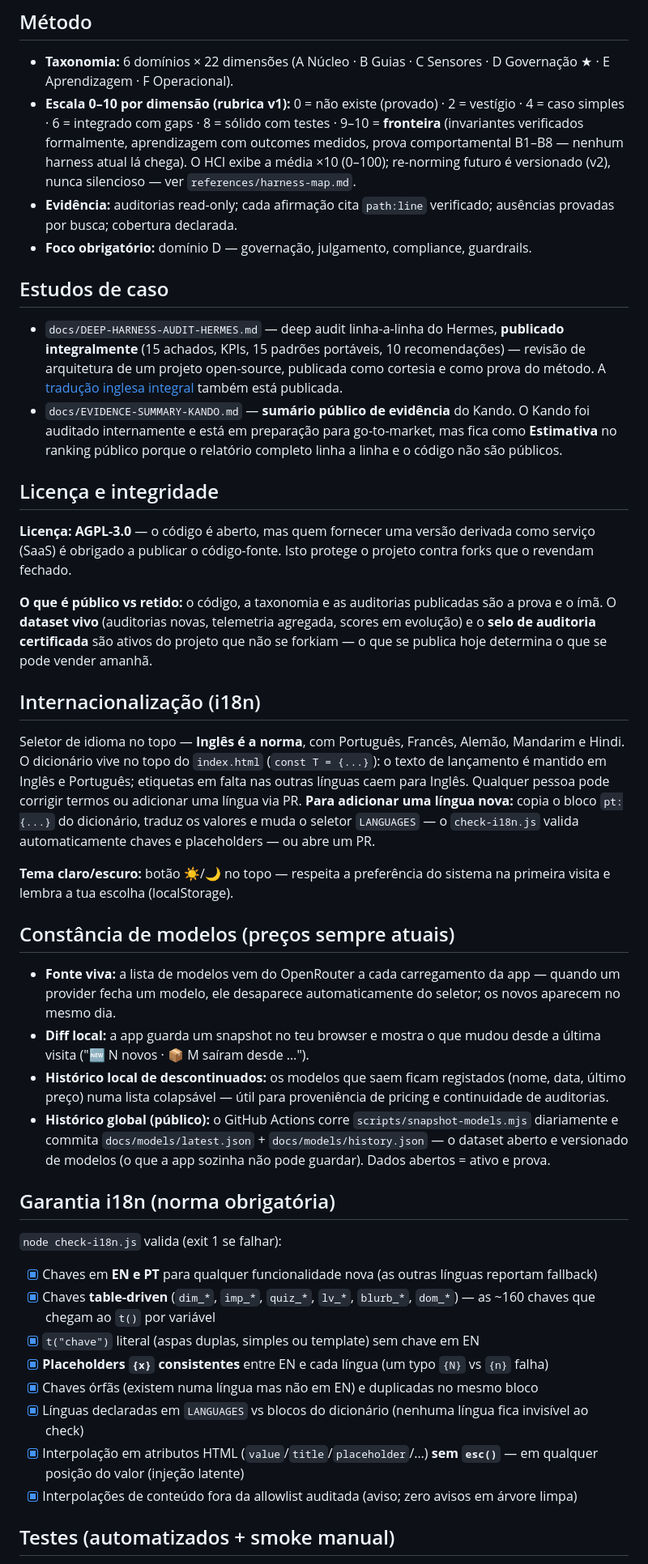
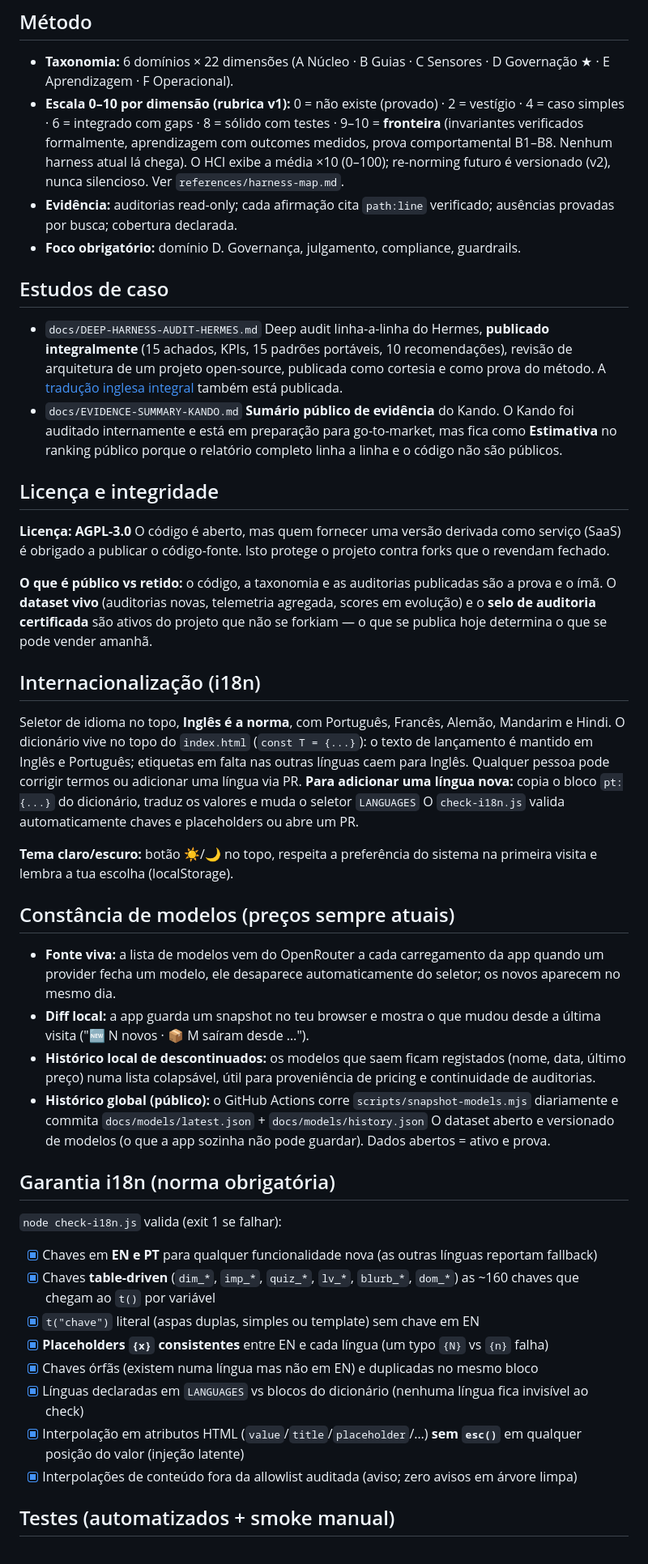
Before and after one commit to emilzo/harness-compass, a Markdown page: README.pt.md, the part around one of its changes. Shown at 81% size. GitHub-like rendering.

```diff
--- a/README.pt.md
+++ b/README.pt.md
@@ -116,44 +116,44 @@ Uma auditoria interna ou privada pode informar uma **Estimativa**, mas não dá
 ## Método
 
 - **Taxonomia:** 6 domínios × 22 dimensões (A Núcleo · B Guias · C Sensores · D Governação ★ · E Aprendizagem · F Operacional).
-- **Escala 0–10 por dimensão (rubrica v1):** 0 = não existe (provado) · 2 = vestígio · 4 = caso simples · 6 = integrado com gaps · 8 = sólido com testes · 9–10 = **fronteira** (invariantes verificados formalmente, aprendizagem com outcomes medidos, prova comportamental B1–B8 — nenhum harness atual lá chega). O HCI exibe a média ×10 (0–100); re-norming futuro é versionado (v2), nunca silencioso — ver `references/harness-map.md`.
+- **Escala 0–10 por dimensão (rubrica v1):** 0 = não existe (provado) · 2 = vestígio · 4 = caso simples · 6 = integrado com gaps · 8 = sólido com testes · 9–10 = **fronteira** (invariantes verificados formalmente, aprendizagem com outcomes medidos, prova comportamental B1–B8. Nenhum harness atual lá chega). O HCI exibe a média ×10 (0–100); re-norming futuro é versionado (v2), nunca silencioso. Ver `references/harness-map.md`.
 - **Evidência:** auditorias read-only; cada afirmação cita `path:line` verificado; ausências provadas por busca; cobertura declarada.
-- **Foco obrigatório:** domínio D — governação, julgamento, compliance, guardrails.
+- **Foco obrigatório:** domínio D. Governança, julgamento, compliance, guardrails.
 
 ## Estudos de caso
 
-- `docs/DEEP-HARNESS-AUDIT-HERMES.md` — deep audit linha-a-linha do Hermes, **publicado integralmente** (15 achados, KPIs, 15 padrões portáveis, 10 recomendações) — revisão de arquitetura de um projeto open-source, publicada como cortesia e como prova do método. A [tradução inglesa integral](docs/DEEP-HARNESS-AUDIT-HERMES.en.md) também está publicada.
-- `docs/EVIDENCE-SUMMARY-KANDO.md` — **sumário público de evidência** do Kando. O Kando foi auditado internamente e está em preparação para go-to-market, mas fica como **Estimativa** no ranking público porque o relatório completo linha a linha e o código não são públicos.
+- `docs/DEEP-HARNESS-AUDIT-HERMES.md` Deep audit linha-a-linha do Hermes, **publicado integralmente** (15 achados, KPIs, 15 padrões portáveis, 10 recomendações), revisão de arquitetura de um projeto open-source, publicada como cortesia e como prova do método. A [tradução inglesa integral](docs/DEEP-HARNESS-AUDIT-HERMES.en.md) também está publicada.
+- `docs/EVIDENCE-SUMMARY-KANDO.md` **Sumário público de evidência** do Kando. O Kando foi auditado internamente e está em preparação para go-to-market, mas fica como **Estimativa** no ranking público porque o relatório completo linha a linha e o código não são públicos.
 
 ## Licença e integridade
 
-**Licença: AGPL-3.0** — o código é aberto, mas quem fornecer uma versão derivada como serviço (SaaS) é obrigado a publicar o código-fonte. Isto protege o projeto contra forks que o revendam fechado.
+**Licença: AGPL-3.0** O código é aberto, mas quem fornecer uma versão derivada como serviço (SaaS) é obrigado a publicar o código-fonte. Isto protege o projeto contra forks que o revendam fechado.
 
 **O que é público vs retido:** o código, a taxonomia e as auditorias publicadas são a prova e o ímã. O **dataset vivo** (auditorias novas, telemetria agregada, scores em evolução) e o **selo de auditoria certificada** são ativos do projeto que não se forkiam — o que se publica hoje determina o que se pode vender amanhã.
 
 ## Internacionalização (i18n)
 
-Seletor de idioma no topo — **Inglês é a norma**, com Português, Francês, Alemão, Mandarim e Hindi. O dicionário vive no topo do `index.html` (`const T = {...}`): o texto de lançamento é mantido em Inglês e Português; etiquetas em falta nas outras línguas caem para Inglês. Qualquer pessoa pode corrigir termos ou adicionar uma língua via PR. **Para adicionar uma língua nova:** copia o bloco `pt:{...}` do dicionário, traduz os valores e muda o seletor `LANGUAGES` — o `check-i18n.js` valida automaticamente chaves e placeholders — ou abre um PR.
+Seletor de idioma no topo, **Inglês é a norma**, com Português, Francês, Alemão, Mandarim e Hindi. O dicionário vive no topo do `index.html` (`const T = {...}`): o texto de lançamento é mantido em Inglês e Português; etiquetas em falta nas outras línguas caem para Inglês. Qualquer pessoa pode corrigir termos ou adicionar uma língua via PR. **Para adicionar uma língua nova:** copia o bloco `pt:{...}` do dicionário, traduz os valores e muda o seletor `LANGUAGES` O `check-i18n.js` valida automaticamente chaves e placeholders ou abre um PR.
 
-**Tema claro/escuro:** botão ☀️/🌙 no topo — respeita a preferência do sistema na primeira visita e lembra a tua escolha (localStorage).
+**Tema claro/escuro:** botão ☀️/🌙 no topo, respeita a preferência do sistema na primeira visita e lembra a tua escolha (localStorage).
 
 ## Constância de modelos (preços sempre atuais)
 
-- **Fonte viva:** a lista de modelos vem do OpenRouter a cada carregamento da app — quando um provider fecha um modelo, ele desaparece automaticamente do seletor; os novos aparecem no mesmo dia.
+- **Fonte viva:** a lista de modelos vem do OpenRouter a cada carregamento da app quando um provider fecha um modelo, ele desaparece automaticamente do seletor; os novos aparecem no mesmo dia.
 - **Diff local:** a app guarda um snapshot no teu browser e mostra o que mudou desde a última visita ("🆕 N novos · 📦 M saíram desde …").
-- **Histórico local de descontinuados:** os modelos que saem ficam registados (nome, data, último preço) numa lista colapsável — útil para proveniência de pricing e continuidade de auditorias.
-- **Histórico global (público):** o GitHub Actions corre `scripts/snapshot-models.mjs` diariamente e commita `docs/models/latest.json` + `docs/models/history.json` — o dataset aberto e versionado de modelos (o que a app sozinha não pode guardar). Dados abertos = ativo e prova.
+- **Histórico local de descontinuados:** os modelos que saem ficam registados (nome, data, último preço) numa lista colapsável, útil para proveniência de pricing e continuidade de auditorias.
+- **Histórico global (público):** o GitHub Actions corre `scripts/snapshot-models.mjs` diariamente e commita `docs/models/latest.json` + `docs/models/history.json` O dataset aberto e versionado de modelos (o que a app sozinha não pode guardar). Dados abertos = ativo e prova.
 
 ## Garantia i18n (norma obrigatória)
 
 `node check-i18n.js` valida (exit 1 se falhar):
 - [x] Chaves em **EN e PT** para qualquer funcionalidade nova (as outras línguas reportam fallback)
-- [x] Chaves **table-driven** (`dim_*`, `imp_*`, `quiz_*`, `lv_*`, `blurb_*`, `dom_*`) — as ~160 chaves que chegam ao `t()` por variável
+- [x] Chaves **table-driven** (`dim_*`, `imp_*`, `quiz_*`, `lv_*`, `blurb_*`, `dom_*`) as ~160 chaves que chegam ao `t()` por variável
 - [x] `t("chave")` literal (aspas duplas, simples ou template) sem chave em EN
 - [x] **Placeholders `{x}` consistentes** entre EN e cada língua (um typo `{N}` vs `{n}` falha)
 - [x] Chaves órfãs (existem numa língua mas não em EN) e duplicadas no mesmo bloco
 - [x] Línguas declaradas em `LANGUAGES` vs blocos do dicionário (nenhuma língua fica invisível ao check)
-- [x] Interpolação em atributos HTML (`value`/`title`/`placeholder`/…) **sem `esc()`** — em qualquer posição do valor (injeção latente)
+- [x] Interpolação em atributos HTML (`value`/`title`/`placeholder`/…) **sem `esc()`** em qualquer posição do valor (injeção latente)
 - [x] Interpolações de conteúdo fora da allowlist auditada (aviso; zero avisos em árvore limpa)
 
 ## Testes (automatizados + smoke manual)
```
Also changed, not shown: other parts of README.pt.md (+33 -33 lines).
